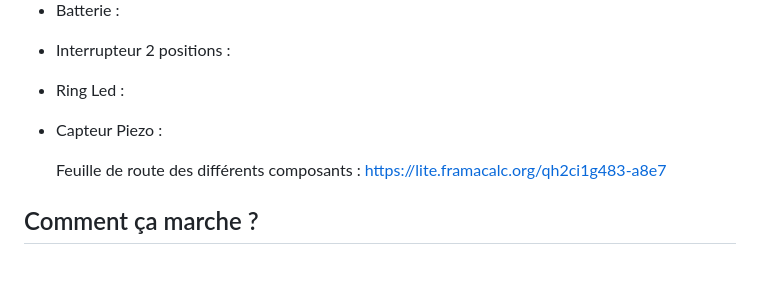
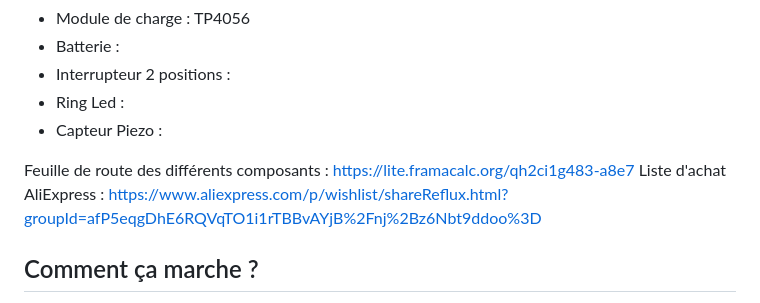
Before and after one commit to GitNitneroc/PhysioPods, a Markdown page: README.md, the part around the change. GitHub-like rendering; blank space fills up the shorter version.

```diff
--- a/README.md
+++ b/README.md
@@ -24,7 +24,8 @@ Listes des composants :
 - Ring Led :
 - Capteur Piezo :
 
-  Feuille de route des différents composants : https://lite.framacalc.org/qh2ci1g483-a8e7
+Feuille de route des différents composants : https://lite.framacalc.org/qh2ci1g483-a8e7
+Liste d'achat AliExpress : https://www.aliexpress.com/p/wishlist/shareReflux.html?groupId=afP5eqgDhE6RQVqTO1i1rTBBvAYjB%2Fnj%2Bz6Nbt9ddoo%3D
 
 ## Comment ça marche ?
 Les Physiopods reposent sur des ESP32. De nombreuses options doivent être possibles, mais les tests ont surtout été faits sur des [ESP32-S3](https://www.espressif.com/en/products/socs/esp32-s3). Ces composants sont capables de créer un réseau wifi, ce qui permet à tous les pods de se connecter entre eux, mais aussi à l'utilisateur de se connecter. Il est alors redirigé vers l'interface utilisateur, qui va lui permettre d'interragir avec les pods (par exemple pour lancer une partie, ou pour consulter les scores).
```
